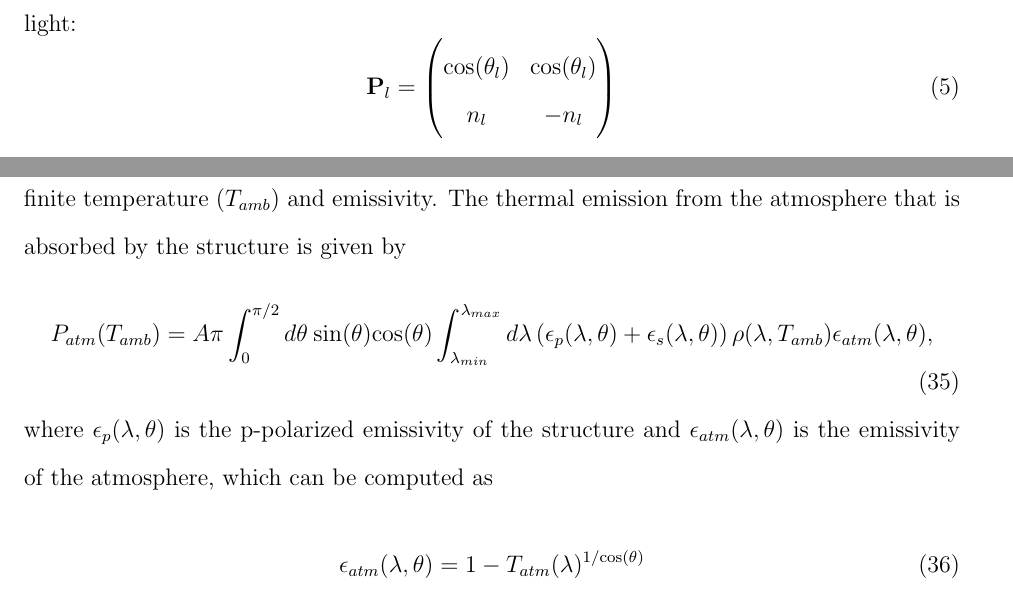
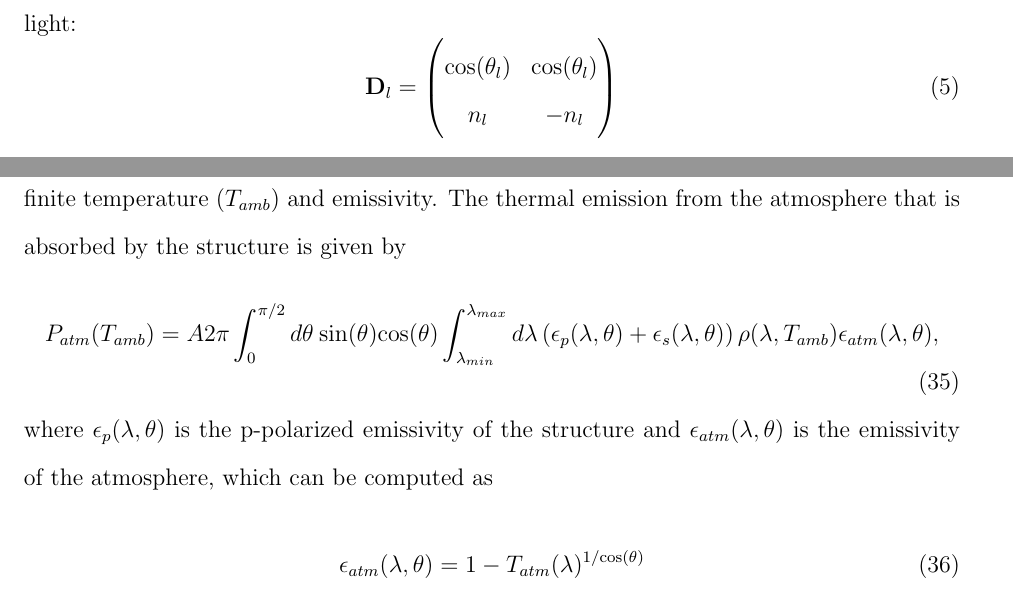
Before and after one commit to FoleyLab/wptherml_v1.0.0, a LaTeX paper (documentation/Equations.tex): two parts of pages 3 and 9 of 10, joined at a grey line, cut so that both start at the same text. Compiled offline with pdfLaTeX.

Commit message:
edited equations

```diff
--- a/documentation/Equations.tex
+++ b/documentation/Equations.tex
@@ -69,7 +69,7 @@ $n_l$ often depends upon $\omega$ for materials of interest.
 The ${\bf D}$ matrices are defined for all layers, and depend upon the incident
 polarization of light.  For p-polarized light:
 \begin{equation}
-{\bf P}_l =
+{\bf D}_l =
 \begin{pmatrix}
     {\rm cos}(\theta_l)    &     {\rm cos}(\theta_l)   \\
     n_l    &     -n_l
@@ -286,7 +286,7 @@ where $A$ is the area of the structure, $P_{atm}(T_{amb})$ is the power absorbed
 atmosphere, which has a thermal emission spectrum that arises from its finite temperature ($T_{amb}$) and emissivity.  The
 thermal emission from the atmosphere that is absorbed by the structure is given by
 \begin{equation}
-P_{atm}(T_{amb}) = A\pi \int_0^{\pi/2} d\theta \: {\rm sin}(\theta) {\rm cos}(\theta)\int_{\lambda_{min}}^{\lambda_{max}}
+P_{atm}(T_{amb}) = A 2\pi \int_0^{\pi/2} d\theta \: {\rm sin}(\theta) {\rm cos}(\theta)\int_{\lambda_{min}}^{\lambda_{max}}
 d\lambda \left(\epsilon_p(\lambda, \theta) + \epsilon_s(\lambda, \theta)  \right) \rho(\lambda, T_{amb})
 \epsilon_{atm}(\lambda, \theta),
 \end{equation}
```
Also changed, not shown: documentation/Equations.pdf, documentation/Equations.tex (2 more changed lines), 1 other file.
